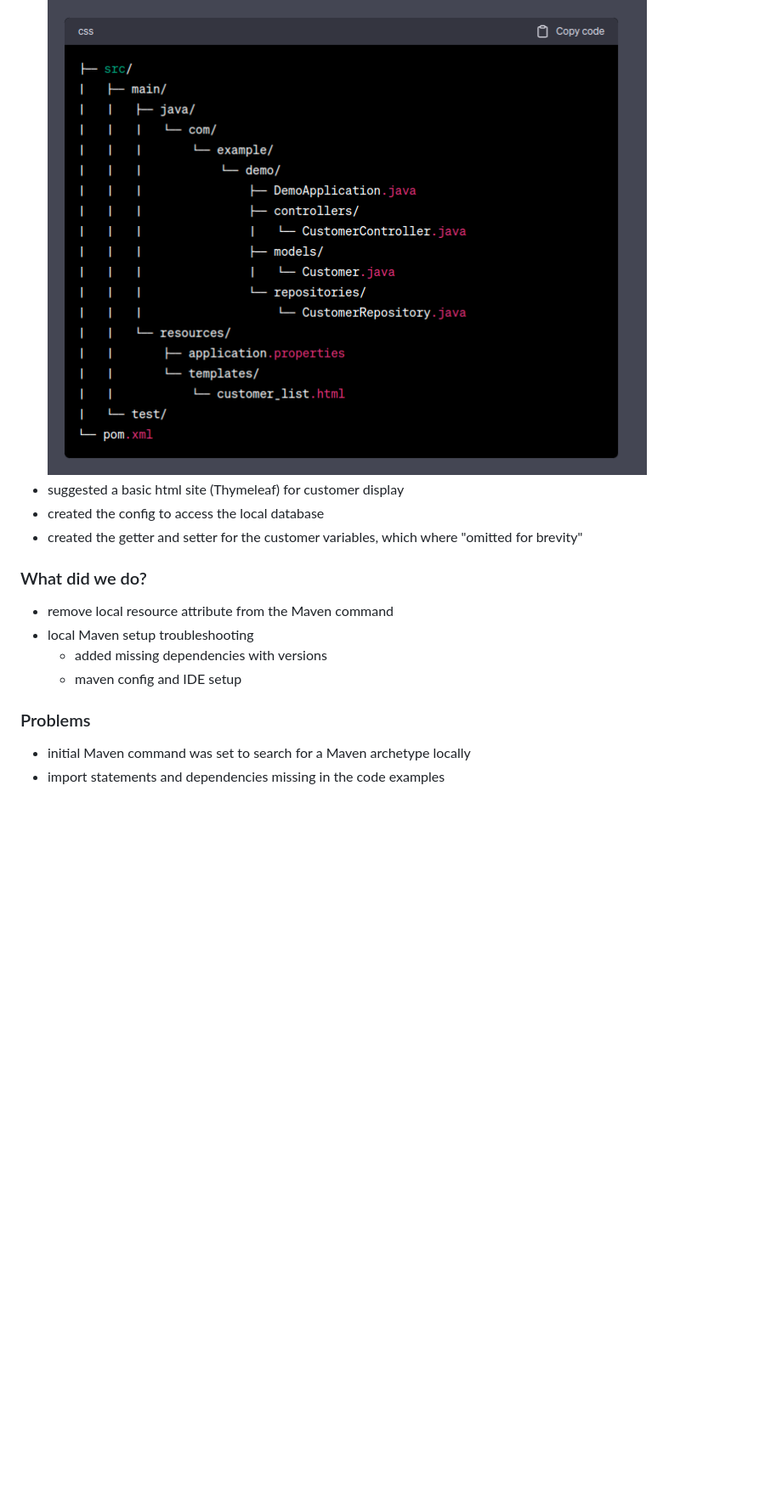
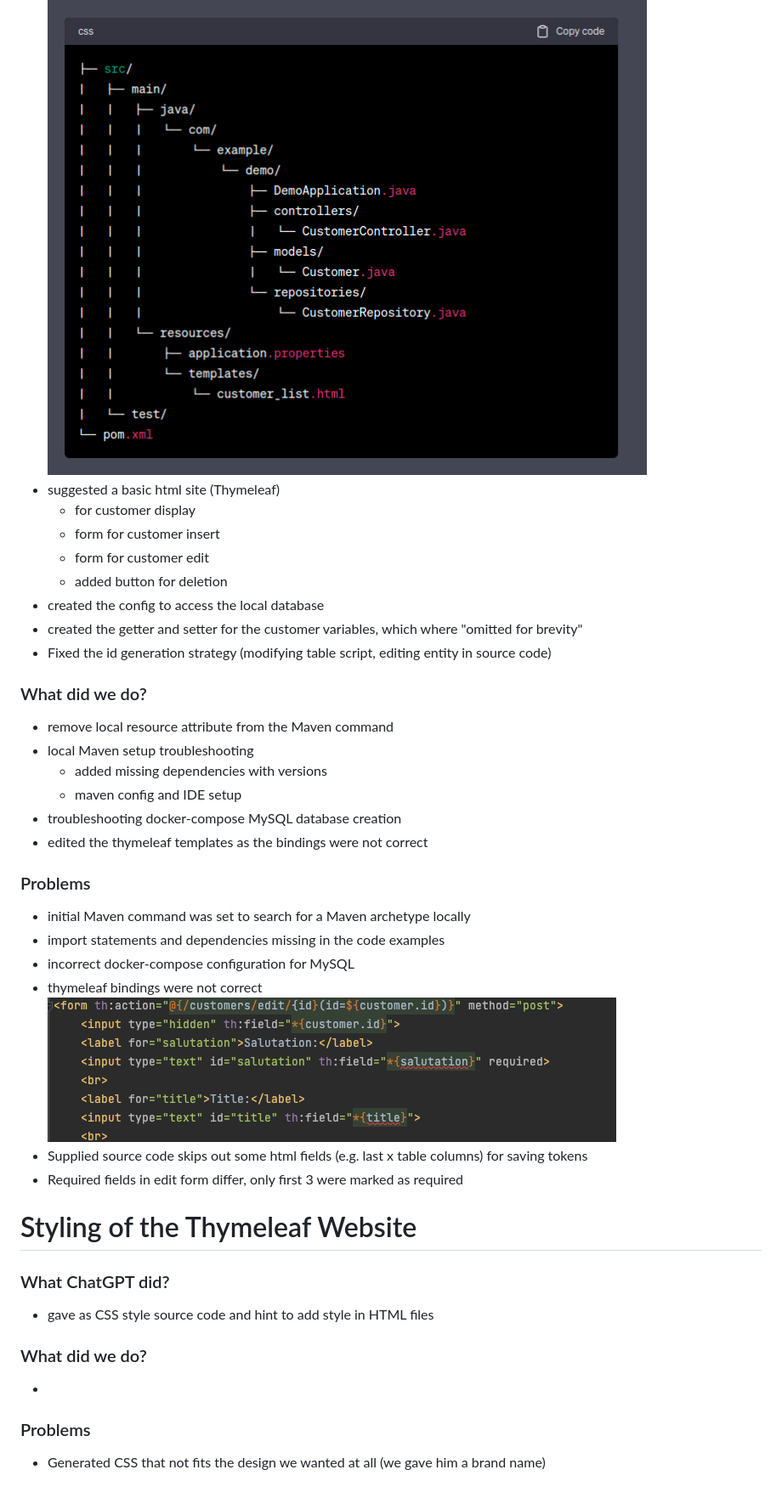
Before and after one commit to sekrupke/chatgpt-customer-app-experiment, a Markdown page: README.md, the part around the change printed below. Shown: that part at 85% size. Drawn GitHub-style; pictures changed too: doc_images/thymeleaf_error.png (added); blank space fills up the shorter version.

Commit message:
Added use cases + html templates and fixing several issues

```diff
--- a/README.md
+++ b/README.md
@@ -67,16 +67,38 @@ Creation of a spring boot application using maven
 * printed the required imports after asking for them
 * explained where to put the thymeleaf files and printed an example folder structure:
 ![Experiment Overview](./doc_images/folder_structure.png)
-* suggested a basic html site (Thymeleaf) for customer display
+* suggested a basic html site (Thymeleaf)
+  * for customer display
+  * form for customer insert
+  * form for customer edit
+  * added button for deletion
 * created the config to access the local database
 * created the getter and setter for the customer variables, which where "omitted for brevity"
+* Fixed the id generation strategy (modifying table script, editing entity in source code)
 
 ### What did we do?
 * remove local resource attribute from the Maven command
 * local Maven setup troubleshooting
   * added missing dependencies with versions
   * maven config and IDE setup
+* troubleshooting docker-compose MySQL database creation
+* edited the thymeleaf templates as the bindings were not correct
 
 ### Problems
 * initial Maven command was set to search for a Maven archetype locally
 * import statements and dependencies missing in the code examples
+* incorrect docker-compose configuration for MySQL
+* thymeleaf bindings were not correct
+  ![Incorrect Thymeleaf Bindings](./doc_images/thymeleaf_error.png)
+* Supplied source code skips out some html fields (e.g. last x table columns) for saving tokens
+* Required fields in edit form differ, only first 3 were marked as required
+
+# Styling of the Thymeleaf Website
+### What ChatGPT did?
+* gave as CSS style source code and hint to add style in HTML files
+
+### What did we do?
+*
+
+### Problems
+* Generated CSS that not fits the design we wanted at all (we gave him a brand name)
```
Also changed, not shown: other parts of README.md (+1 -1 lines), 9 other files.
